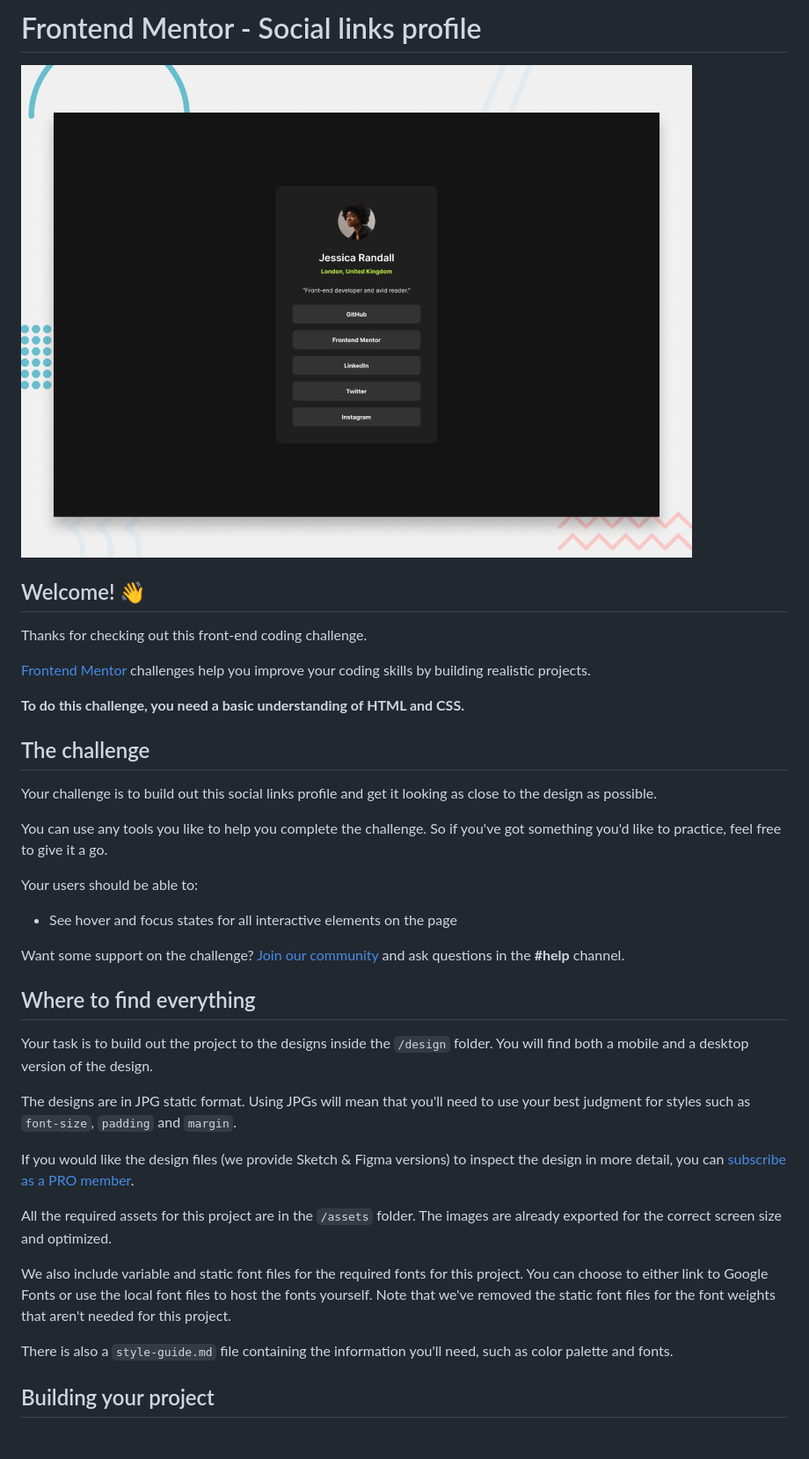
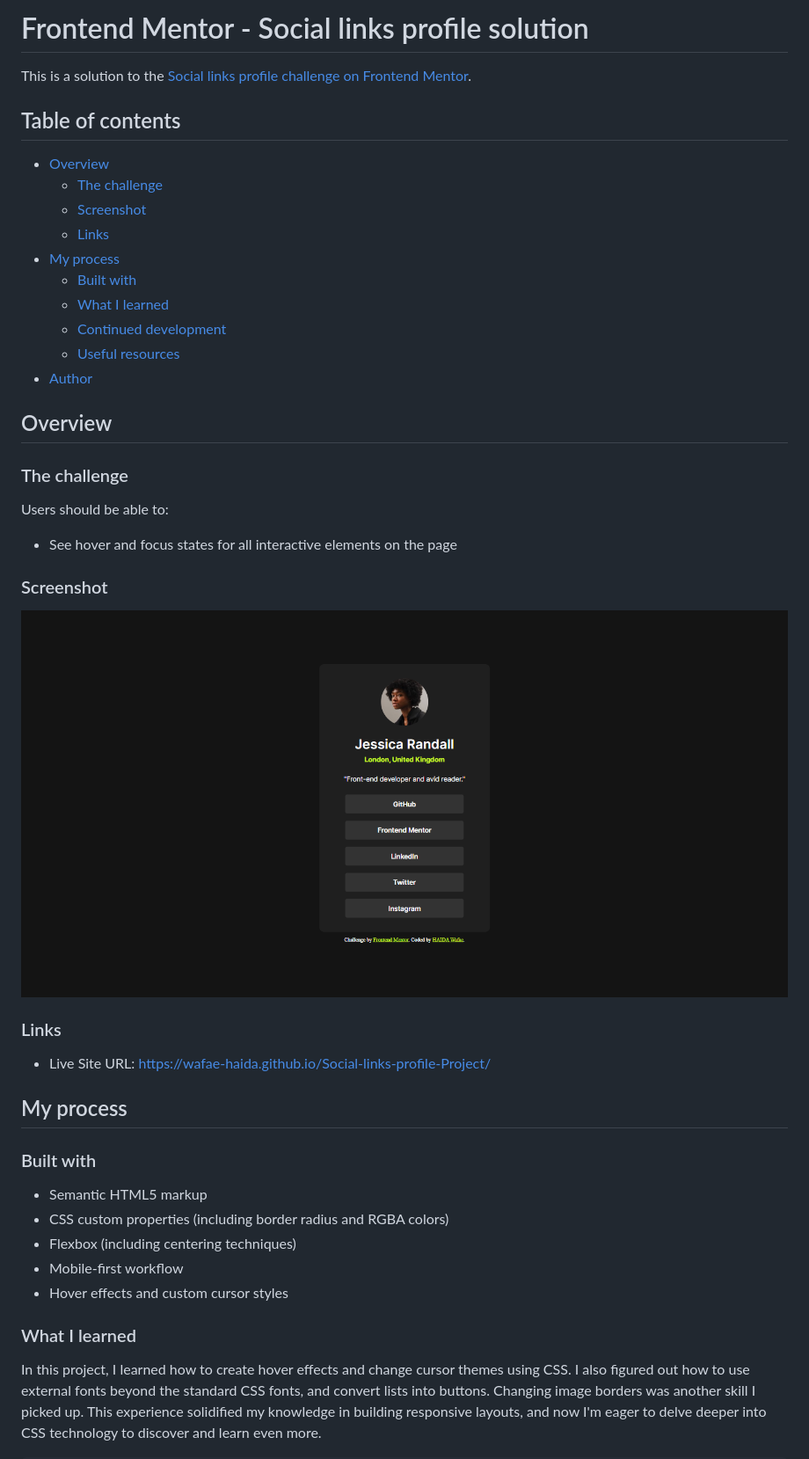
Before and after one commit to wafae-haida/Social-links-profile-Project, a Markdown page: README.md, the part around one of its changes. Shown at 88% size. GitHub-like rendering; pictures changed too: design/screenshot.png (added).

```diff
--- a/README.md
+++ b/README.md
@@ -1,40 +1,47 @@
-# Frontend Mentor - Social links profile
+# Frontend Mentor - Social links profile solution
 
-![Design preview for the Social links profile coding challenge](./preview.jpg)
+This is a solution to the [Social links profile challenge on Frontend Mentor](https://www.frontendmentor.io/challenges/social-links-profile-UG32l9m6dQ).
 
-## Welcome! 👋
+## Table of contents
 
-Thanks for checking out this front-end coding challenge.
+- [Overview](#overview)
+  - [The challenge](#the-challenge)
+  - [Screenshot](#screenshot)
+  - [Links](#links)
+- [My process](#my-process)
+  - [Built with](#built-with)
+  - [What I learned](#what-i-learned)
+  - [Continued development](#continued-development)
+  - [Useful resources](#useful-resources)
+- [Author](#author)
 
-[Frontend Mentor](https://www.frontendmentor.io) challenges help you improve your coding skills by building realistic projects.
+## Overview
 
-**To do this challenge, you need a basic understanding of HTML and CSS.**
+### The challenge
 
-## The challenge
-
-Your challenge is to build out this social links profile and get it looking as close to the design as possible.
-
-You can use any tools you like to help you complete the challenge. So if you've got something you'd like to practice, feel free to give it a go.
-
-Your users should be able to:
+Users should be able to:
 
 - See hover and focus states for all interactive elements on the page
 
-Want some support on the challenge? [Join our community](https://www.frontendmentor.io/community) and ask questions in the **#help** channel.
+### Screenshot
 
-## Where to find everything
+<img src="./design/screenshot.png">
 
-Your task is to build out the project to the designs inside the `/design` folder. You will find both a mobile and a desktop version of the design.
+### Links
 
-The designs are in JPG static format. Using JPGs will mean that you'll need to use your best judgment for styles such as `font-size`, `padding` and `margin`.
+- Live Site URL: https://wafae-haida.github.io/Social-links-profile-Project/
 
-If you would like the design files (we provide Sketch & Figma versions) to inspect the design in more detail, you can [subscribe as a PRO member](https://www.frontendmentor.io/pro).
+## My process
 
-All the required assets for this project are in the `/assets` folder. The images are already exported for the correct screen size and optimized.
+### Built with
 
-We also include variable and static font files for the required fonts for this project. You can choose to either link to Google Fonts or use the local font files to host the fonts yourself. Note that we've removed the static font files for the font weights that aren't needed for this project.
+- Semantic HTML5 markup
+- CSS custom properties (including border radius and RGBA colors)
+- Flexbox (including centering techniques)
+- Mobile-first workflow
+- Hover effects and custom cursor styles
 
-There is also a `style-guide.md` file containing the information you'll need, such as color palette and fonts.
+### What I learned
 
-## Building your project
+In this project, I learned how to create hover effects and change cursor themes using CSS. I also figured out how to use external fonts beyond the standard CSS fonts, and convert lists into buttons. Changing image borders was another skill I picked up. This experience solidified my knowledge in building responsive layouts, and now I'm eager to delve deeper into CSS technology to discover and learn even more.
 
```
Also changed, not shown: other parts of README.md (+48 -47 lines), README-template.md (deleted, +0 -110 lines), style-guide.md (deleted, +0 -33 lines), 2 other files.
